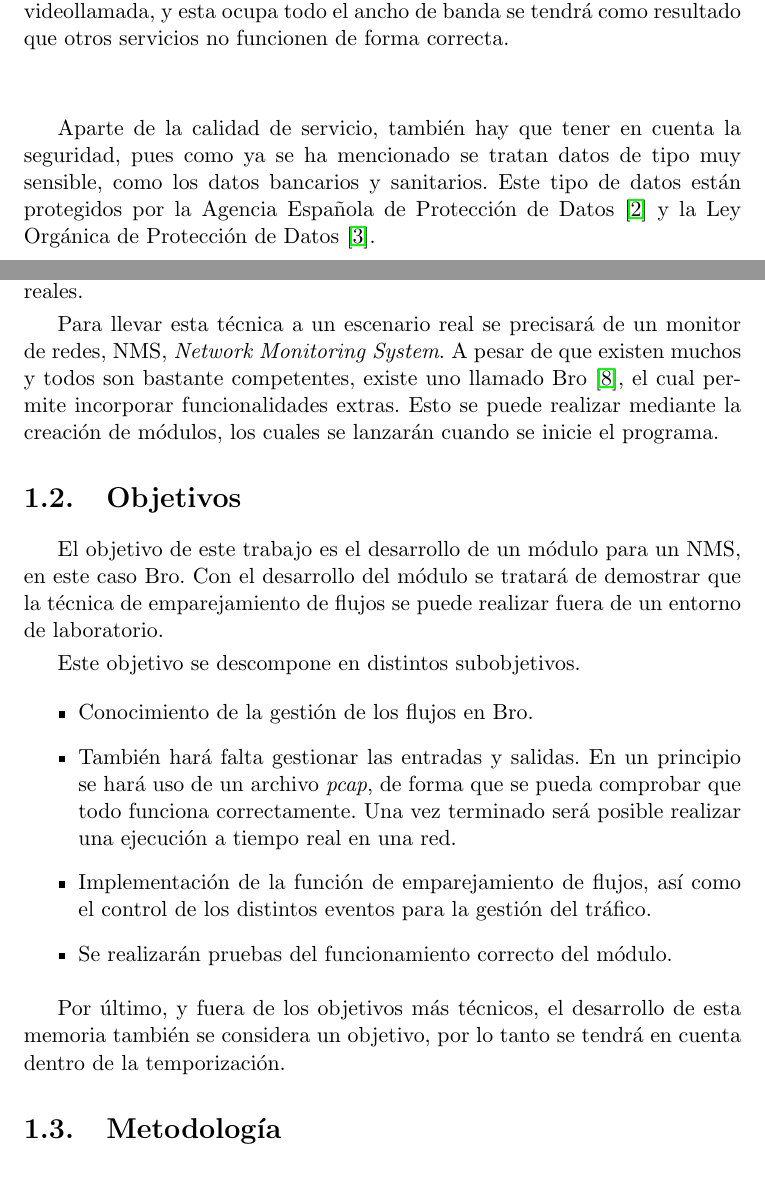
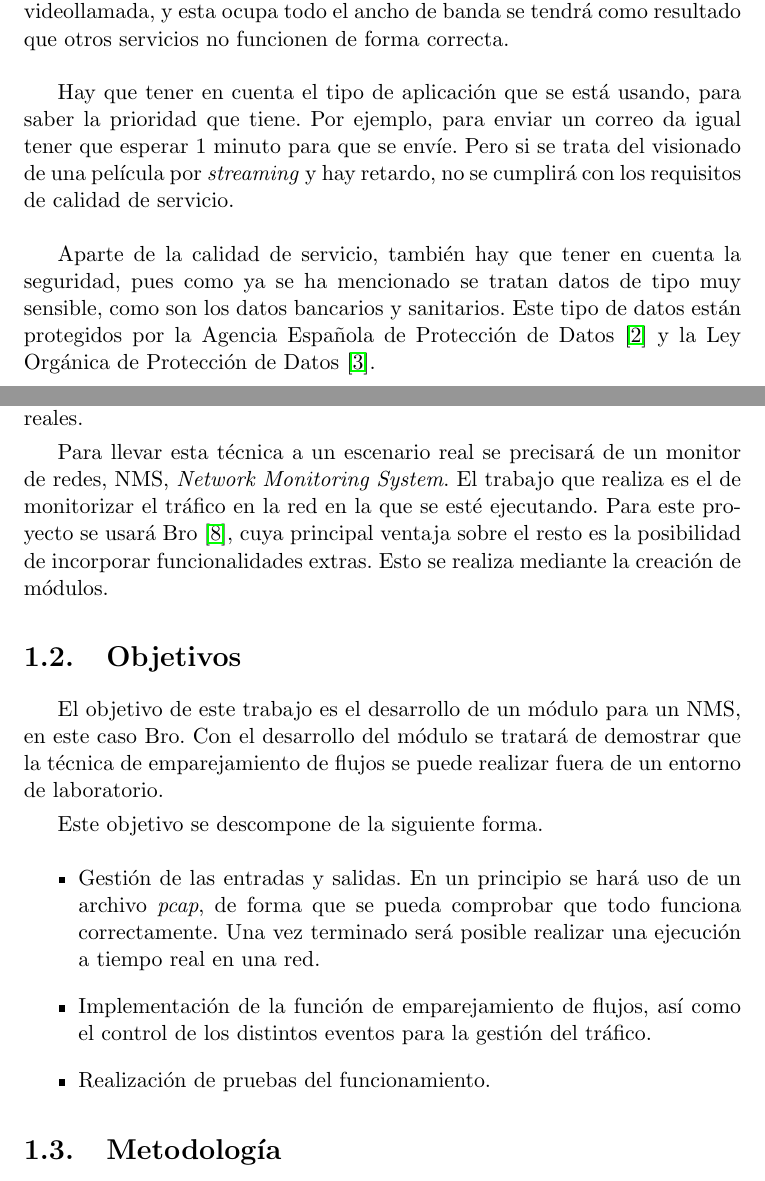
Before and after one commit to Lynares/tfg_documentacion, a LaTeX thesis (proyecto.tex, which reads capitulos/01_Introduccion.tex): two parts of pages 19 and 21 of 51, joined at a grey line, cut so that both start at the same text. The pictures show the PDF file proyecto.pdf that the author committed with the source.

Commit message:
Introduccion, correciones en Estado del Arte

```diff
--- a/capitulos/01_Introduccion.tex
+++ b/capitulos/01_Introduccion.tex
@@ -13,10 +13,12 @@ afectado por diferentes tipos de tráfico. Si se tienen, por ejemplo, tres tipos
 llegar al usuario final no se debe de permitir que uno ocupe todo el canal cortando los demás tipos de tráfico. Si se está realizando
 una videollamada, y esta ocupa todo el ancho de banda se tendrá como resultado que otros servicios no funcionen de forma correcta.
 
-%\intro La calidad de servicio es una de las características más importantes, tanto para quien da un servicio, como para el que lo consume. A nivel de desarrollo se debe de tener en cuenta que una mala calidad de servicio generará problemas y quejas. En el lado del cliente se desea tener todos los recursos disponibles y sin fallos. En un servicio de videollamadas, si se experimenta perdida de calidad de imagen o de voz, será algo tolerable. Por el contrario, si un servicio de vídeo bajo demanda da problemas, como parones o perdida de calidad en la imagen, será un factor decisivo a la hora de seguir usando ese servicio o incluso volver a contar con el en el futuro. Vea Figura \ref{Figura 1}.
+\intro Hay que tener en cuenta el tipo de aplicación que se está usando, para saber la prioridad que tiene. Por ejemplo, para
+enviar un correo da igual tener que esperar 1 minuto para que se envíe. Pero si se trata del visionado de una película por
+\textit{streaming} y hay retardo, no se cumplirá con los requisitos de calidad de servicio.
 
 \intro Aparte de la calidad de servicio, también hay que tener en cuenta la seguridad, pues como ya se ha mencionado
-se tratan datos de tipo muy sensible, como los datos bancarios y sanitarios. Este tipo de datos están protegidos por la Agencia
+se tratan datos de tipo muy sensible, como son los datos bancarios y sanitarios. Este tipo de datos están protegidos por la Agencia
 Española de Protección de Datos \cite{aepdindex} y la Ley Orgánica de Protección de Datos \cite{lopdindex}.
 
 \begin{figure}[H]
@@ -53,29 +55,25 @@ profunda los paquetes.
 llevándola a escenarios reales.
 
 \intro Para llevar esta técnica a un escenario real se precisará de un monitor de redes, NMS, \textit{Network Monitoring System}.
-A pesar de que existen muchos y todos son bastante competentes, existe uno llamado Bro \cite{broindex}, el cual permite
-incorporar funcionalidades extras. Esto se puede realizar mediante la creación de módulos, los cuales se lanzarán cuando se inicie el
-programa.
+El trabajo que realiza es el de monitorizar el tráfico en la red en la que se esté ejecutando.
+Para este proyecto se usará Bro \cite{broindex}, cuya principal ventaja sobre el resto es la posibilidad de incorporar funcionalidades
+extras. Esto se realiza mediante la creación de módulos.
 
 \section{Objetivos}
 
 El objetivo de este trabajo es el desarrollo de un módulo para un NMS, en este caso Bro. Con el desarrollo del módulo se tratará
 de demostrar que la técnica de emparejamiento de flujos se puede realizar fuera de un entorno de laboratorio.
 
-\intro Este objetivo se descompone en distintos subobjetivos.
+\intro Este objetivo se descompone de la siguiente forma.
 
 \begin{itemize}
-\item Conocimiento de la gestión de los flujos en Bro.
-\item También hará falta gestionar las entradas y salidas. En un principio se hará uso de un archivo \textit{pcap}, de forma
+\item Gestión de las entradas y salidas. En un principio se hará uso de un archivo \textit{pcap}, de forma
 que se pueda comprobar que todo funciona correctamente. Una vez terminado será posible realizar una ejecución a tiempo real en una
 red.
 \item Implementación de la función de emparejamiento de flujos, así como el control de los distintos eventos para la gestión del
 tráfico.
-\item Se realizarán pruebas del funcionamiento correcto del módulo.
+\item Realización de pruebas del funcionamiento.
 \end{itemize}
-
-\intro Por último, y fuera de los objetivos más técnicos, el desarrollo de esta memoria también se considera un objetivo, por
-lo tanto se tendrá en cuenta dentro de la temporización.
 
 \section{Metodología}
 
@@ -108,7 +107,7 @@ módulo será subido a GitHub \cite{repo} con licencia de software libre, por lo
 \item \textit{Equipo}. Teniendo en cuenta que la vida útil de un portátil es de unos 4 años y que el desarrollo de este trabajo
 requiere de unos 6 meses, se tendrá que un portátil de gama media-alta de 800\euro generará un gasto de un octavo de la vida útil. Por
 lo tanto será un coste de unos \textit{100\euro}. Hay que tener en cuenta que Bro solo funciona en Linux o Mac OS X
-\cite{brodownload}, por lo que se está hablando de un portátil y no de un Mac, lo cual supondría un mayor gasto.
+\cite{brodownload}.
 \item \textit{Programador}. Según se puede comprobar en Internet \cite{tarifa}, el precio por hora de un programador está alrededor de
 los 30\euro, por lo tanto si en el desarrollo del proyecto se ha necesitado de unas 500 horas y dejando el precio en 30\euro por hora,
 el gasto será de \textit{15000\euro}.
```
Also changed, not shown: capitulos/02_EstadoArte.tex (+1 -1 lines), proyecto.pdf, capitulos/01_Introduccion.tex (7 more changed lines).
